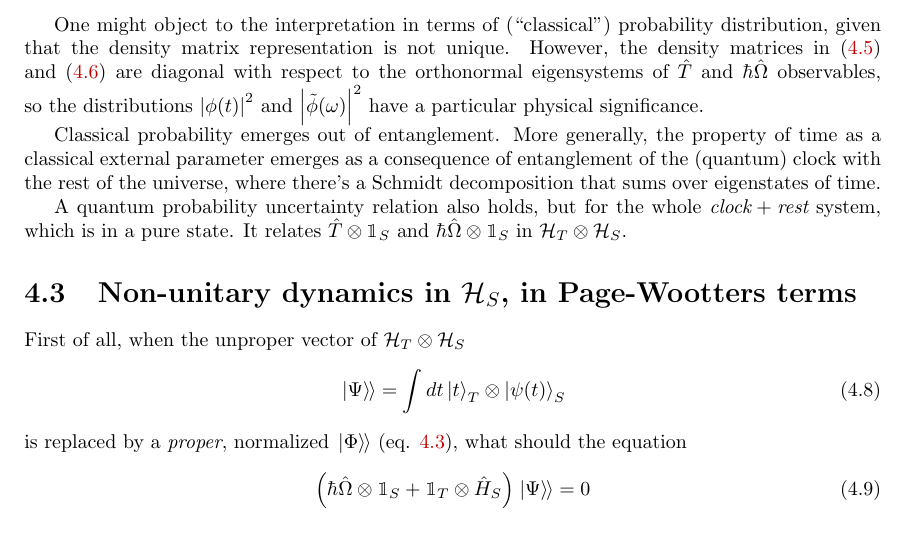
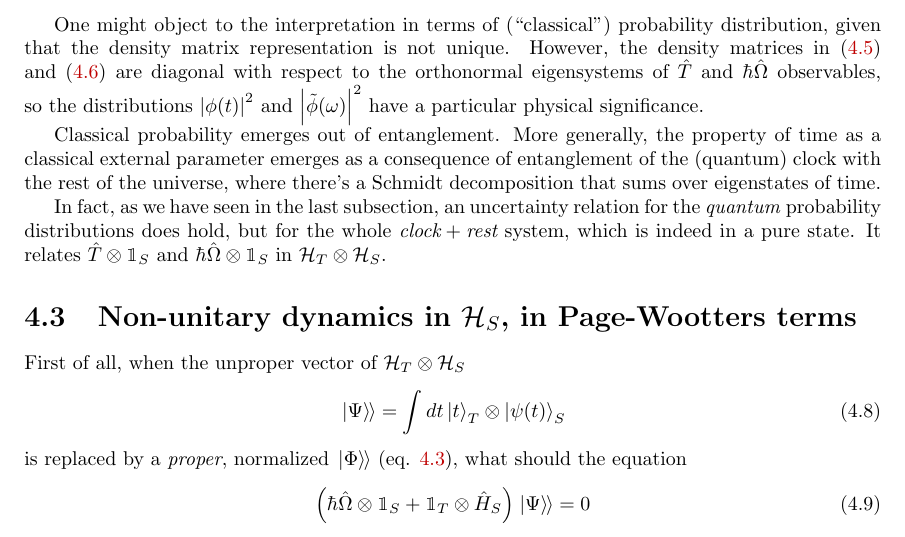
Before and after one commit to gderosa/timeq, a LaTeX thesis (tex/main.tex, which reads tex/irrev/uncertain.tex): part of page 48 of 86, cut so that both start at the same text. Compiled offline with pdfLaTeX.

Commit message:
rephrase pure-state T-E uncertainty

```diff
--- a/tex/irrev/uncertain.tex
+++ b/tex/irrev/uncertain.tex
@@ -164,7 +164,9 @@ a consequence of entanglement of the (quantum) clock
 with the rest of the universe, where there's a Schmidt decomposition
 that sums over eigenstates of time.
 
-A quantum probability uncertainty relation also holds, but for the whole
-$\textit{clock} + \textit{rest}$ system, which is in a pure state.
+In fact, as we have seen in the last subsection,
+an uncertainty relation for the \emph{quantum} probability distributions does hold,
+but for the whole
+$\textit{clock} + \textit{rest}$ system, which is indeed in a pure state.
 It relates $\hat{T}\ox\idop_S$ and $\hbar\hat{\Omega}\ox\idop_S$
 in $\pwspace$.
```
